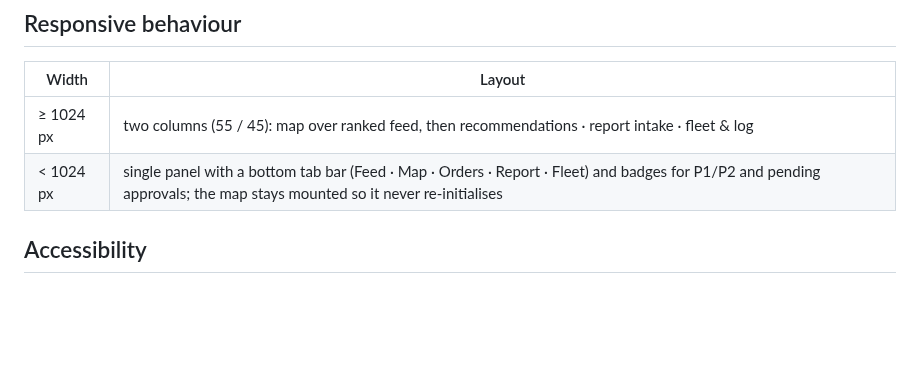
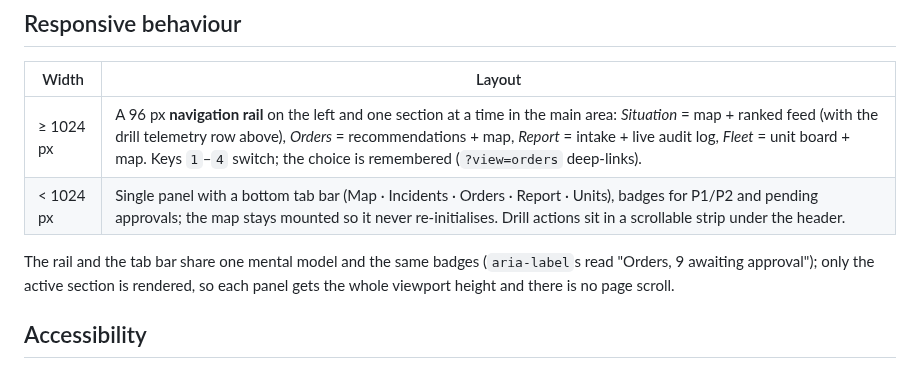
Before and after one commit to sahinurrahman-debug/MissionSync, a Markdown page: docs/DESIGN_SYSTEM.md, the part around the change. Rendered like a GitHub page; blank space fills up the shorter version.

```diff
--- a/docs/DESIGN_SYSTEM.md
+++ b/docs/DESIGN_SYSTEM.md
@@ -58,8 +58,10 @@ Framer Motion layout animation re-orders the feed when ranks change; status puls
 
 | Width | Layout |
 |---|---|
-| ≥ 1024 px | two columns (55 / 45): map over ranked feed, then recommendations · report intake · fleet & log |
-| < 1024 px | single panel with a bottom tab bar (Feed · Map · Orders · Report · Fleet) and badges for P1/P2 and pending approvals; the map stays mounted so it never re-initialises |
+| ≥ 1024 px | A 96 px **navigation rail** on the left and one section at a time in the main area: *Situation* = map + ranked feed (with the drill telemetry row above), *Orders* = recommendations + map, *Report* = intake + live audit log, *Fleet* = unit board + map. Keys `1`–`4` switch; the choice is remembered (`?view=orders` deep-links). |
+| < 1024 px | Single panel with a bottom tab bar (Map · Incidents · Orders · Report · Units), badges for P1/P2 and pending approvals; the map stays mounted so it never re-initialises. Drill actions sit in a scrollable strip under the header. |
+
+The rail and the tab bar share one mental model and the same badges (`aria-label`s read "Orders, 9 awaiting approval"); only the active section is rendered, so each panel gets the whole viewport height and there is no page scroll.
 
 ## Accessibility
 
```
Also changed, not shown: README.md (+10 -0 lines), screenshots/desktop-light.png, screenshots/desktop.png, screenshots/mobile.png, screenshots/view-fleet.png (added), screenshots/view-orders.png (added), screenshots/view-report.png (added), 5 other files.
